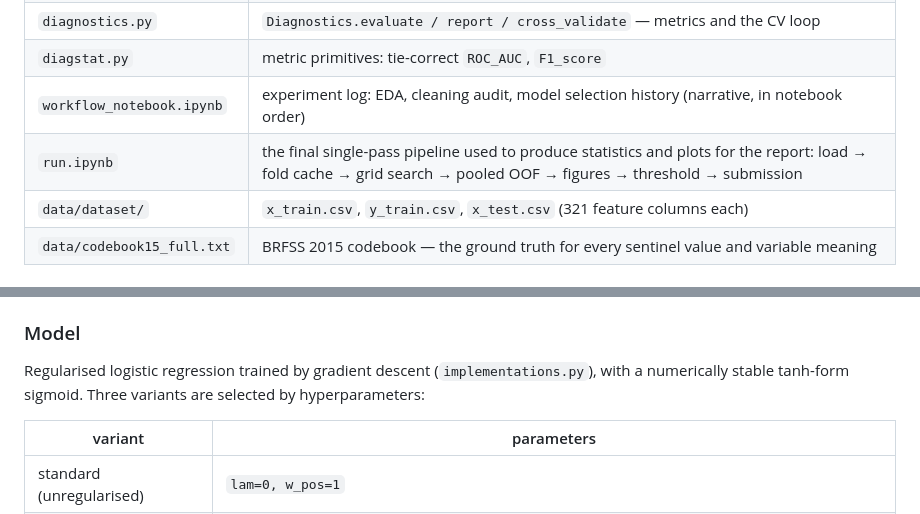
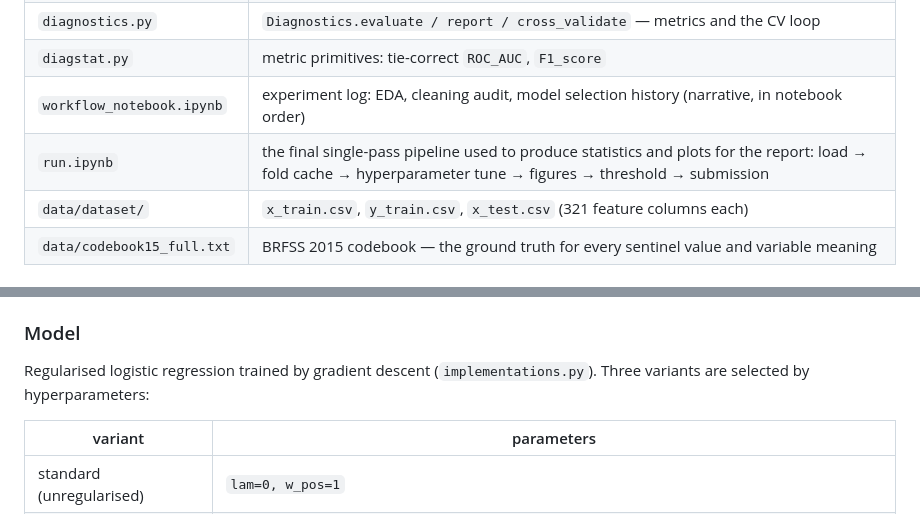
Before and after one commit to AlfinSib/ML_project_1, a Markdown page: README.md, 2 parts joined by grey strips. Drawn GitHub-style.

Commit message:
wording change

```diff
--- a/README.md
+++ b/README.md
@@ -16,7 +16,7 @@ attack or coronary heart disease) on the BRFSS 2015 survey dataset
 | `diagnostics.py` | `Diagnostics.evaluate / report / cross_validate` — metrics and the CV loop |
 | `diagstat.py` | metric primitives: tie-correct `ROC_AUC`, `F1_score` |
 | `workflow_notebook.ipynb` | experiment log: EDA, cleaning audit, model selection history (narrative, in notebook order) |
-| `run.ipynb` | the final single-pass pipeline used to produce statistics and plots for the report: load → fold cache → grid search → pooled OOF → figures → threshold → submission |
+| `run.ipynb` | the final single-pass pipeline used to produce statistics and plots for the report: load → fold cache → hyperparameter tune → figures → threshold → submission |
 | `data/dataset/` | `x_train.csv`, `y_train.csv`, `x_test.csv` (321 feature columns each) |
 | `data/codebook15_full.txt` | BRFSS 2015 codebook — the ground truth for every sentinel value and variable meaning |
 
@@ -130,7 +130,7 @@ Protocol (5-fold, deterministic seed):
 ### Model
 
 Regularised logistic regression trained by gradient descent
-(`implementations.py`), with a numerically stable tanh-form sigmoid.
+(`implementations.py`).
 Three variants are selected by hyperparameters:
 
 | variant | parameters |
```
